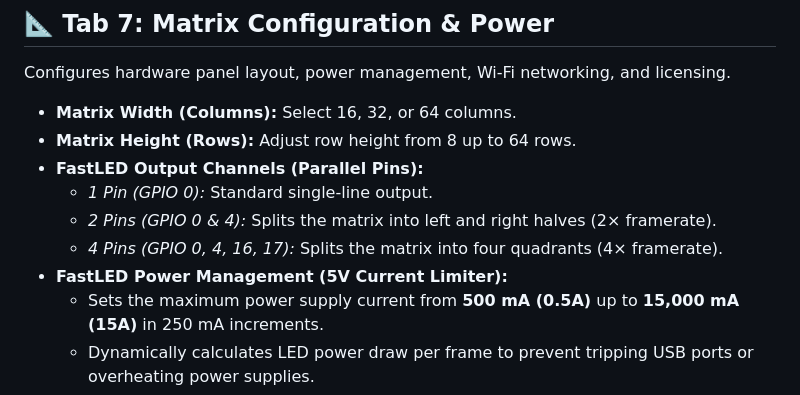
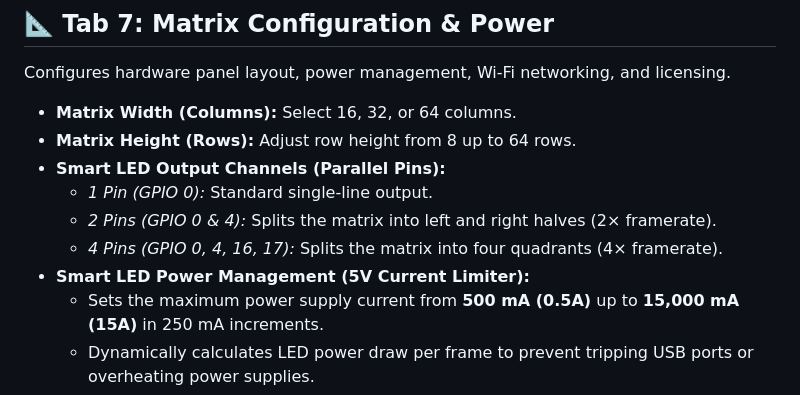
Before and after one commit to wilson3682/esp32-visualizer, a Markdown page: Complete User's Guide.md, the part around the change. Rendered like a GitHub page.

Commit message:
Update FastLED references to Smart LED

```diff
--- a/Complete User's Guide.md
+++ b/Complete User's Guide.md
@@ -200,11 +200,11 @@ Configures hardware panel layout, power management, Wi-Fi networking, and licens
 
 * **Matrix Width (Columns):** Select 16, 32, or 64 columns.
 * **Matrix Height (Rows):** Adjust row height from 8 up to 64 rows.
-* **FastLED Output Channels (Parallel Pins):**
+* **Smart LED Output Channels (Parallel Pins):**
   * *1 Pin (GPIO 0):* Standard single-line output.
   * *2 Pins (GPIO 0 & 4):* Splits the matrix into left and right halves (2× framerate).
   * *4 Pins (GPIO 0, 4, 16, 17):* Splits the matrix into four quadrants (4× framerate).
-* **FastLED Power Management (5V Current Limiter):**
+* **Smart LED Power Management (5V Current Limiter):**
   * Sets the maximum power supply current from **500 mA (0.5A)** up to **15,000 mA (15A)** in 250 mA increments.
   * Dynamically calculates LED power draw per frame to prevent tripping USB ports or overheating power supplies.
 * **Home Wi-Fi Setup (Station Mode):**
```
